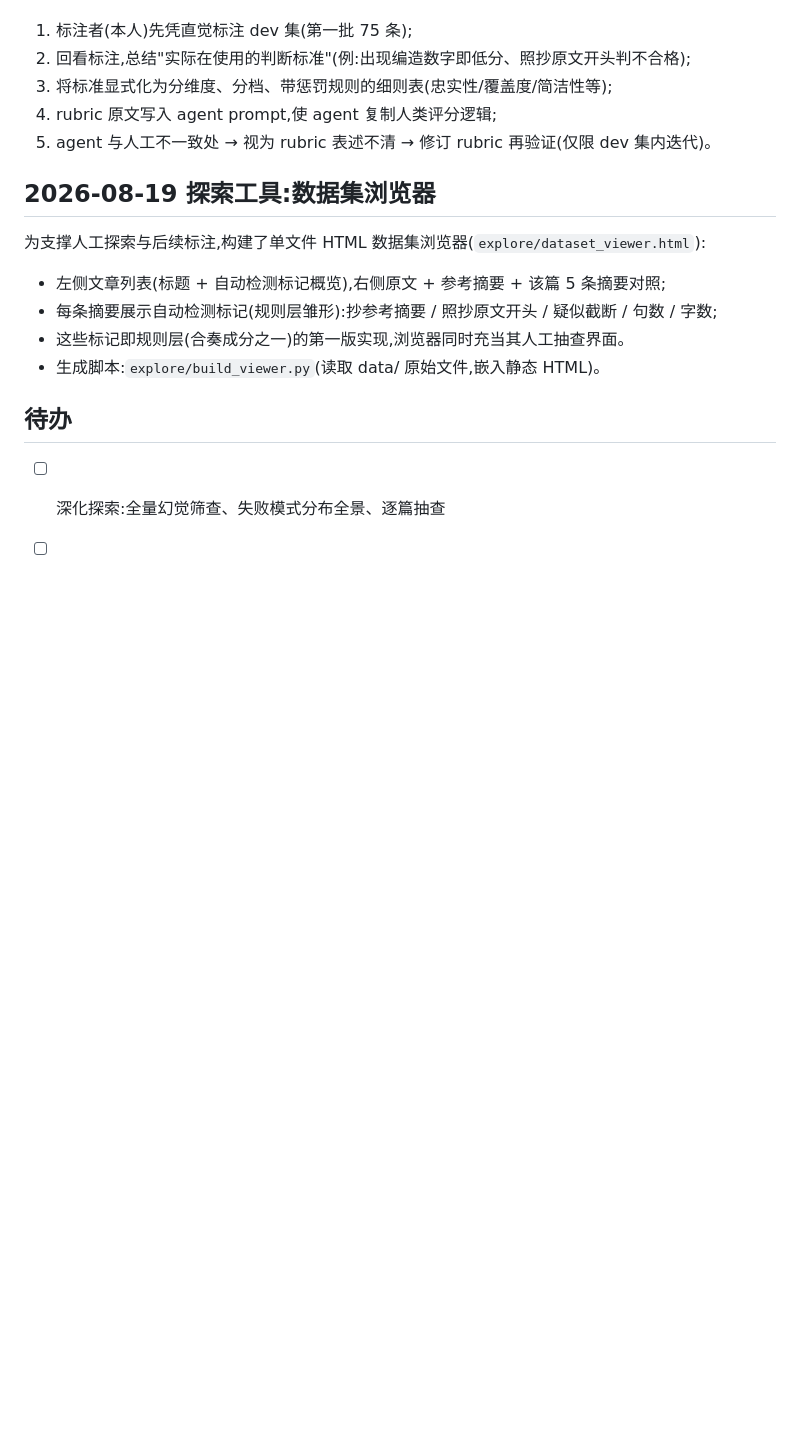
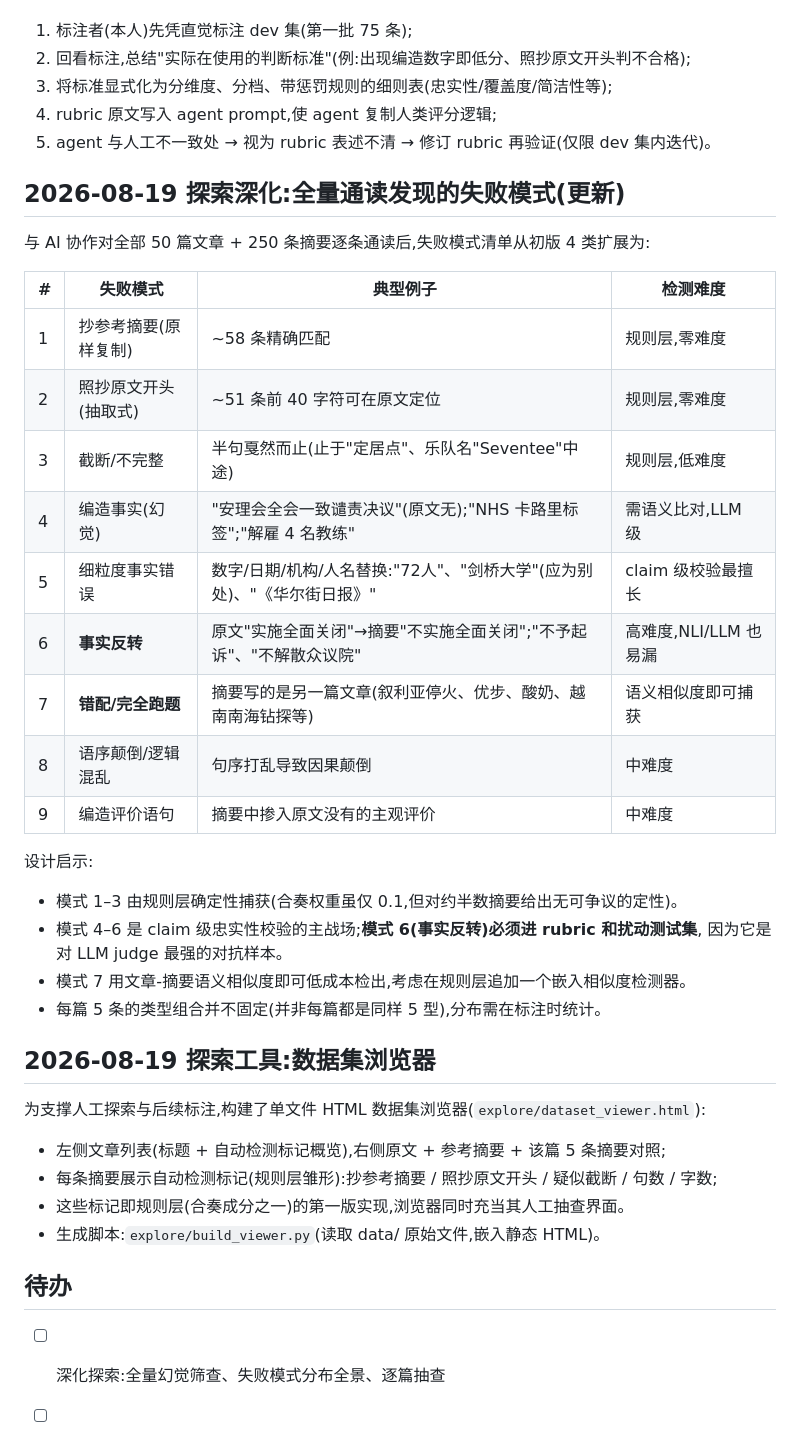
Before and after one commit to MillionaireChen/homework, a Markdown page: processing.md, the part around the change. Rendered like a GitHub page; blank space fills up the shorter version.

Commit message:
Exploration: expand failure-mode taxonomy to 9 types after full-corpus read
Co-Authored-By: Claude Fable 5 <noreply@anthropic.com>

```diff
--- a/processing.md
+++ b/processing.md
@@ -104,6 +104,29 @@ Rubric = 评分细则表:把"什么算好、什么算差、差多少扣多少分
 4. rubric 原文写入 agent prompt,使 agent 复制人类评分逻辑;
 5. agent 与人工不一致处 → 视为 rubric 表述不清 → 修订 rubric 再验证(仅限 dev 集内迭代)。
 
+## 2026-08-19 探索深化:全量通读发现的失败模式(更新)
+
+与 AI 协作对全部 50 篇文章 + 250 条摘要逐条通读后,失败模式清单从初版 4 类扩展为:
+
+| # | 失败模式 | 典型例子 | 检测难度 |
+|---|---|---|---|
+| 1 | 抄参考摘要(原样复制) | ~58 条精确匹配 | 规则层,零难度 |
+| 2 | 照抄原文开头(抽取式) | ~51 条前 40 字符可在原文定位 | 规则层,零难度 |
+| 3 | 截断/不完整 | 半句戛然而止(止于"定居点"、乐队名"Seventee"中途) | 规则层,低难度 |
+| 4 | 编造事实(幻觉) | "安理会全会一致谴责决议"(原文无);"NHS 卡路里标签";"解雇 4 名教练" | 需语义比对,LLM 级 |
+| 5 | 细粒度事实错误 | 数字/日期/机构/人名替换:"72人"、"剑桥大学"(应为别处)、"《华尔街日报》" | claim 级校验最擅长 |
+| 6 | **事实反转** | 原文"实施全面关闭"→摘要"不实施全面关闭";"不予起诉"、"不解散众议院" | 高难度,NLI/LLM 也易漏 |
+| 7 | **错配/完全跑题** | 摘要写的是另一篇文章(叙利亚停火、优步、酸奶、越南南海钻探等) | 语义相似度即可捕获 |
+| 8 | 语序颠倒/逻辑混乱 | 句序打乱导致因果颠倒 | 中难度 |
+| 9 | 编造评价语句 | 摘要中掺入原文没有的主观评价 | 中难度 |
+
+设计启示:
+- 模式 1–3 由规则层确定性捕获(合奏权重虽仅 0.1,但对约半数摘要给出无可争议的定性)。
+- 模式 4–6 是 claim 级忠实性校验的主战场;**模式 6(事实反转)必须进 rubric 和扰动测试集**,
+  因为它是对 LLM judge 最强的对抗样本。
+- 模式 7 用文章-摘要语义相似度即可低成本检出,考虑在规则层追加一个嵌入相似度检测器。
+- 每篇 5 条的类型组合并不固定(并非每篇都是同样 5 型),分布需在标注时统计。
+
 ## 2026-08-19 探索工具:数据集浏览器
 
 为支撑人工探索与后续标注,构建了单文件 HTML 数据集浏览器(`explore/dataset_viewer.html`):
```
